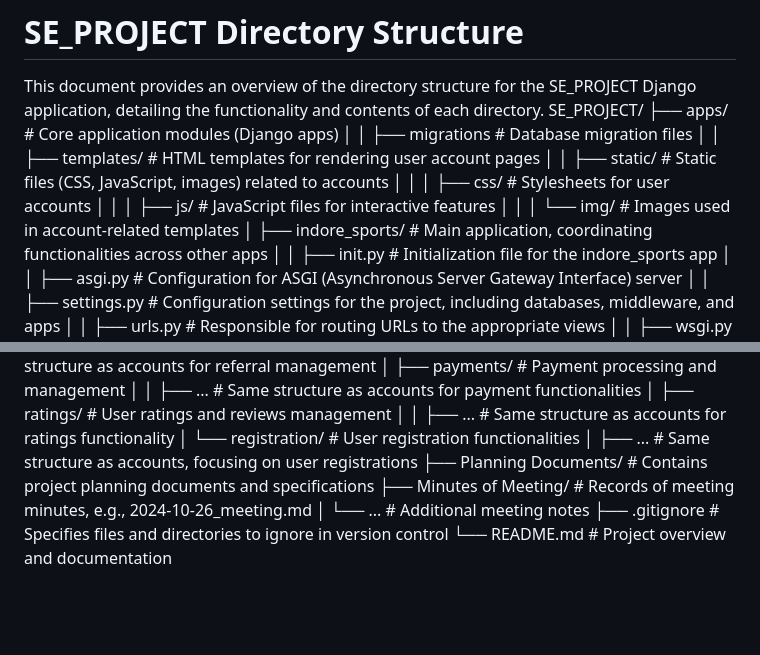
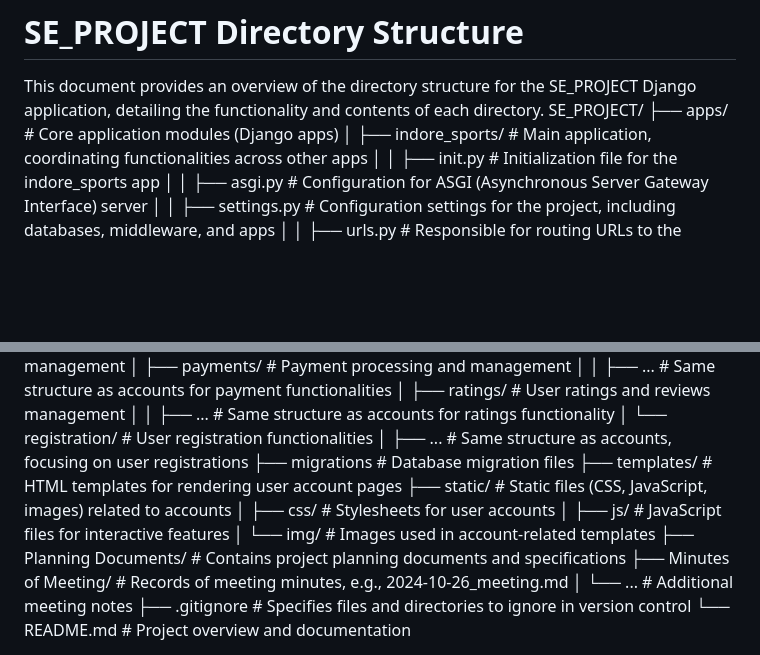
Before and after one commit to vishnureddy2411/Software-engineering-project, a Markdown page: README.md, 2 parts joined by grey strips. Drawn GitHub-style; blank space fills up the shorter version.

```diff
--- a/README.md
+++ b/README.md
@@ -3,12 +3,6 @@
 This document provides an overview of the directory structure for the SE_PROJECT Django application, detailing the functionality and contents of each directory.
 SE_PROJECT/
 ├── apps/                         # Core application modules (Django apps)
-│   │   ├── migrations            # Database migration files
-│   │   ├── templates/            # HTML templates for rendering user account pages
-│   │   ├── static/               # Static files (CSS, JavaScript, images) related to accounts
-│   │   │   ├── css/              # Stylesheets for user accounts
-│   │   │   ├── js/               # JavaScript files for interactive features
-│   │   │   └── img/              # Images used in account-related templates
 │   ├── indore_sports/            # Main application, coordinating functionalities across other apps
 │   │   ├── init.py               # Initialization file for the indore_sports app
 │   │   ├── asgi.py               # Configuration for ASGI (Asynchronous Server Gateway Interface) server
@@ -40,6 +34,12 @@ SE_PROJECT/
 │   │   ├── ...                   # Same structure as accounts for ratings functionality
 │   └── registration/             # User registration functionalities
 │       ├── ...                   # Same structure as accounts, focusing on user registrations
+├── migrations                    # Database migration files
+├── templates/                    # HTML templates for rendering user account pages
+├── static/                       # Static files (CSS, JavaScript, images) related to accounts
+│   ├── css/                      # Stylesheets for user accounts
+│   ├── js/                       # JavaScript files for interactive features
+│   └── img/                      # Images used in account-related templates
 ├── Planning Documents/           # Contains project planning documents and specifications
 ├── Minutes of Meeting/           # Records of meeting minutes, e.g., 2024-10-26_meeting.md
 │   └── ...                       # Additional meeting notes
```
